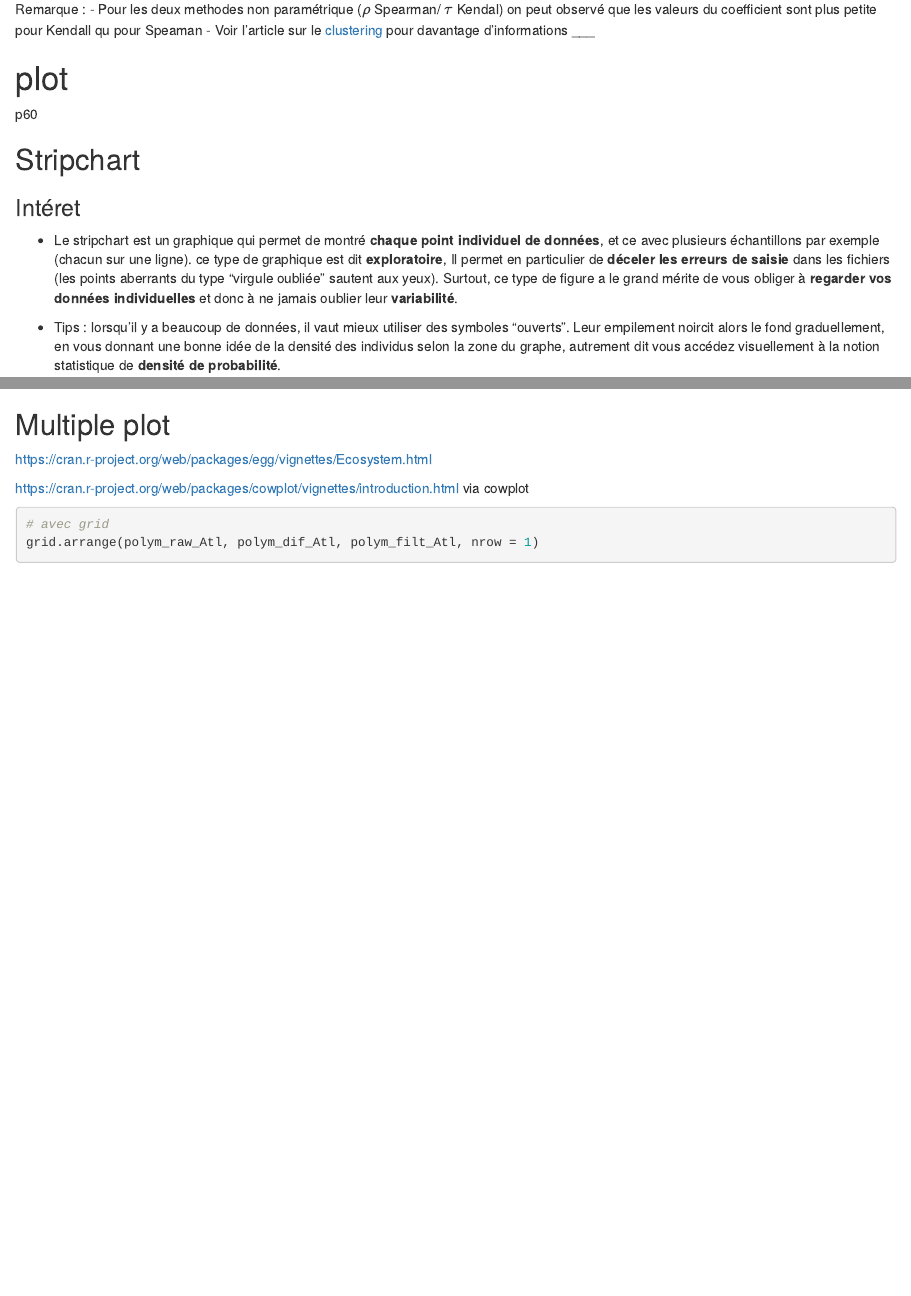
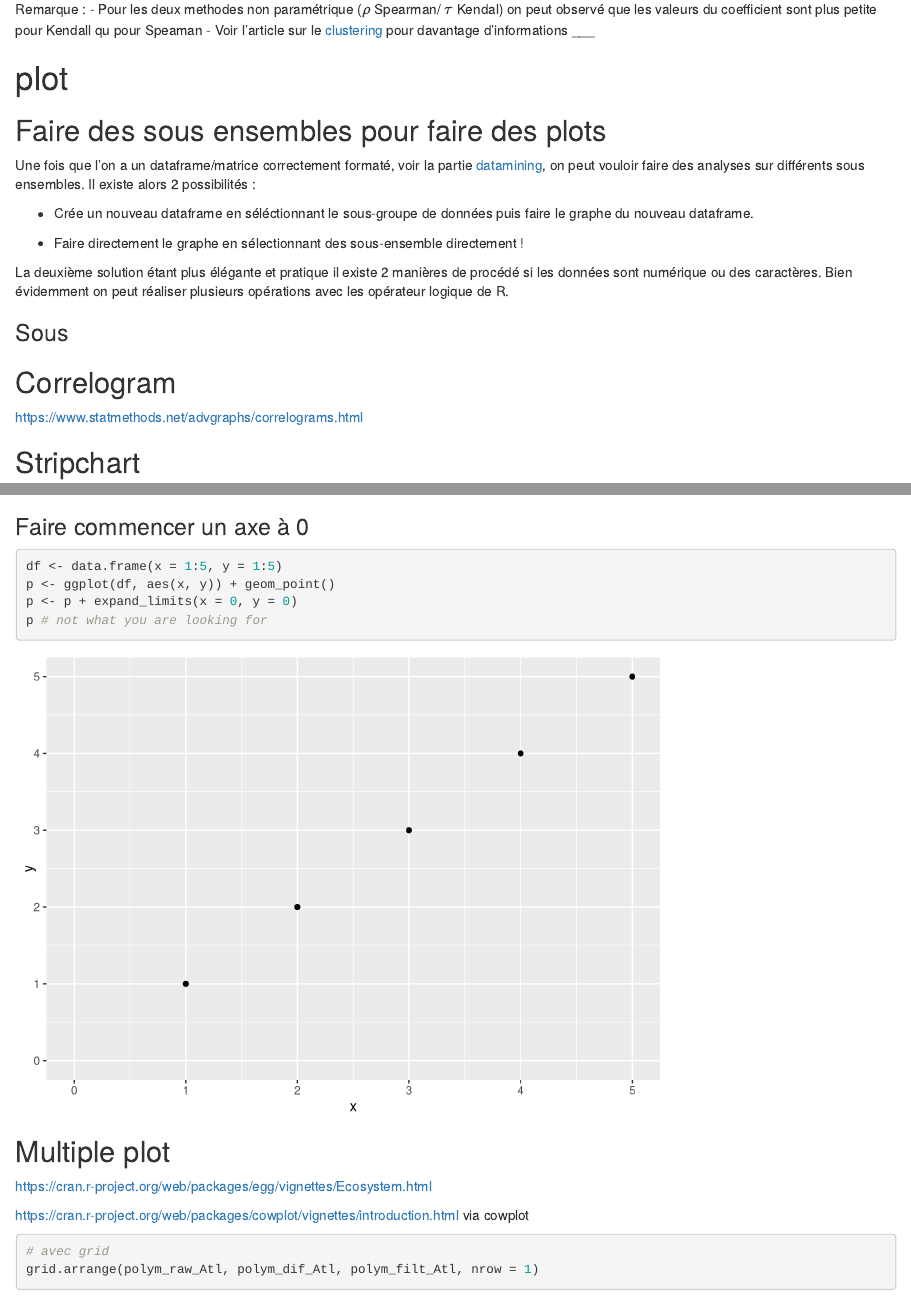
Before and after one commit to propan2one/Cours_StatQuest, an R Markdown document (Tools_box_for_R.Rmd): the page in a window 1100 px wide, from 600 px down, and a second part further down, joined at a grey line. Rendered offline with R 4.5, knitr and Pandoc, with nearby package versions; folded parts are opened; code that draws random numbers runs with fixed seeds of ours; some code elsewhere in the file could not run offline.

Commit message:
commit de fin d'année

````diff
--- /dev/null
+++ b/MyData.csv
@@ -0,0 +1,9 @@
+"A" "B" "C"
+"1" 18 8 18
+"2" 17 12 15
+"3" 17 15 16
+"4" 17 10 14
+"5" 12 1 13
+"6" 5 5 17
+"7" 10 20 15
+"8" 8 7 15
--- a/Tools_box_for_R.Rmd
+++ b/Tools_box_for_R.Rmd
@@ -1264,7 +1265,26 @@ ___
 
 # plot
 
-p60
+## Faire des sous ensembles pour faire des plots
+
+Une fois que l'on a un dataframe/matrice correctement formaté, voir la partie [datamining](#data-mining), on peut vouloir faire des analyses sur différents sous ensembles. Il existe alors 2 possibilités :
+
+- Crée un nouveau dataframe en séléctionnant le sous-groupe de données puis faire le graphe du nouveau dataframe.
+
+- Faire directement le graphe en sélectionnant des sous-ensemble directement !
+
+La deuxième solution étant plus élégante et pratique il existe 2 manières de procédé si les données sont numérique ou des caractères. Bien évidemment on peut réaliser plusieurs opérations avec les opérateur logique de R.
+
+### Sous
+
+```{r}
+
+```
+
+
+## Correlogram
+
+https://www.statmethods.net/advgraphs/correlograms.html
 
 ## Stripchart
 ### Intéret
@@ -1492,6 +1512,17 @@ Reorder des colonnes dans un dataframe, ici on met la 12eme colonne du dataframe
 suivie_Morta <- suivie_Morta[,c(12,1:11)]
 ```
 
+
+### Faire commencer un axe à 0
+
+
+```{r}
+df <- data.frame(x = 1:5, y = 1:5)
+p <- ggplot(df, aes(x, y)) + geom_point()
+p <- p + expand_limits(x = 0, y = 0)
+p # not what you are looking for
+```
+
 ## Multiple plot
 
 https://cran.r-project.org/web/packages/egg/vignettes/Ecosystem.html
````
Also changed, not shown: Tools_box_for_R.Rmd (9 more changed lines).
